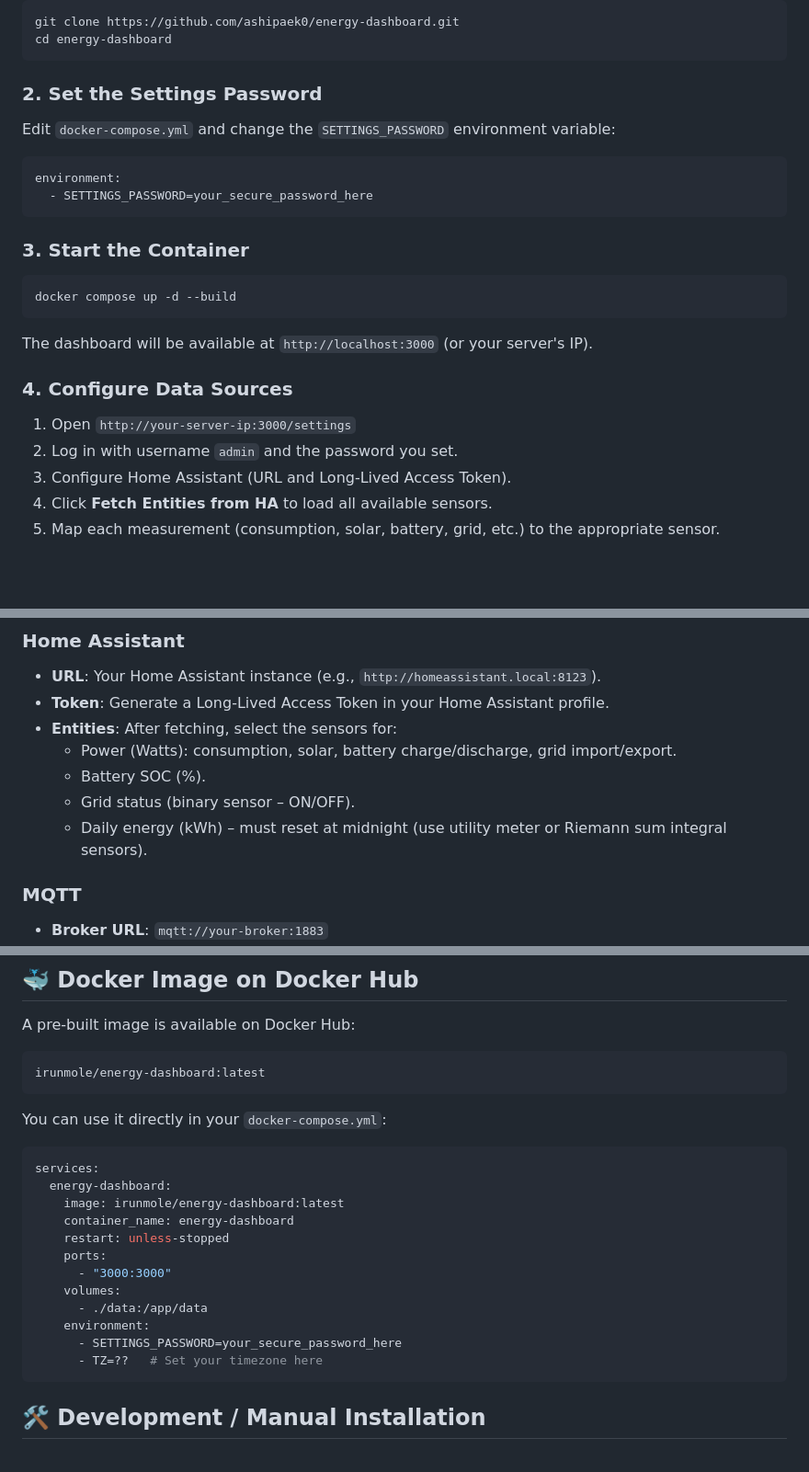
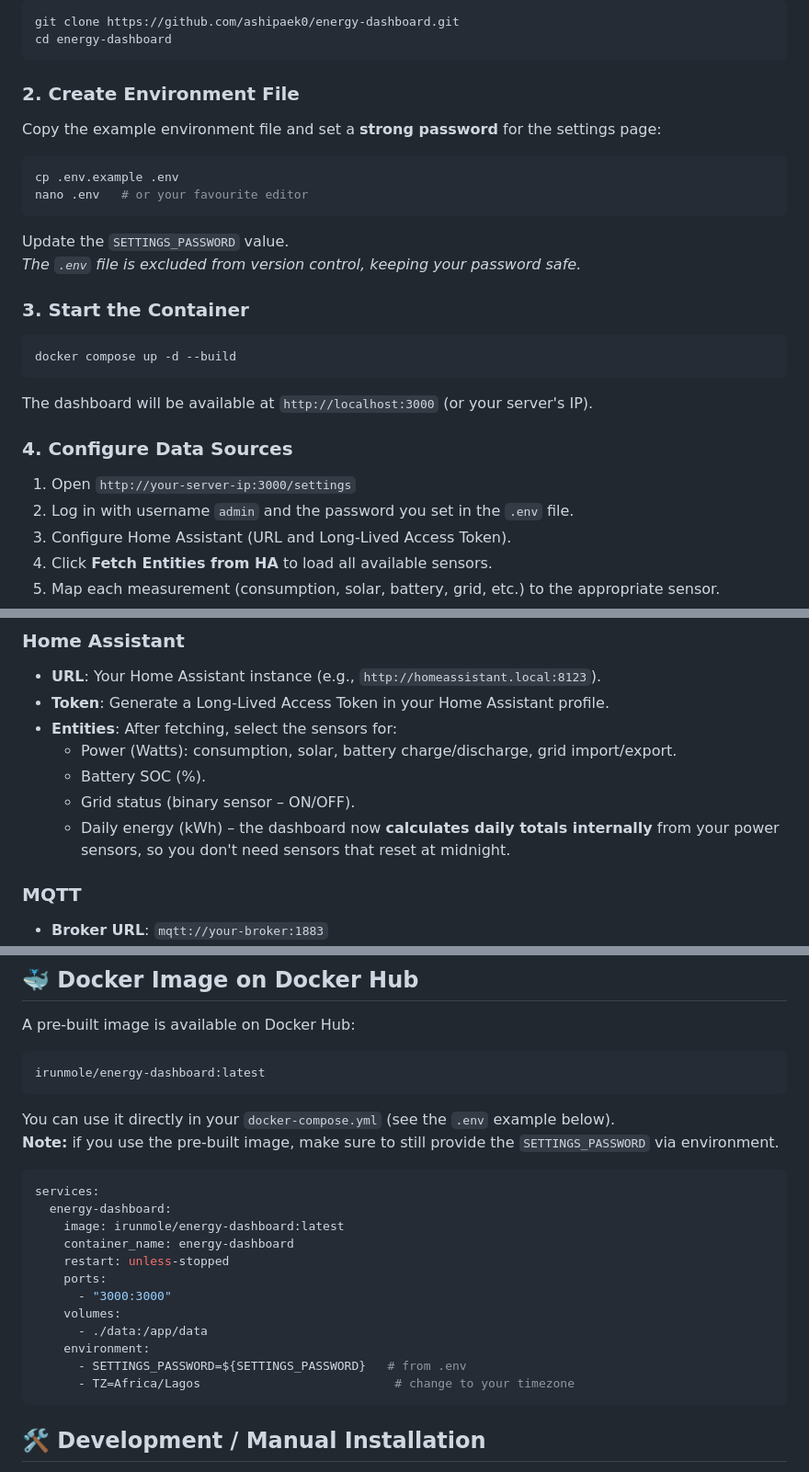
Before and after one commit to ashipaek0/energy-dashboard, a Markdown page: README.md, 3 parts joined by grey strips. Shown at 92% size. GitHub-like rendering; blank space fills up the shorter version.

````diff
--- a/README.md
+++ b/README.md
@@ -44,14 +44,17 @@ git clone https://github.com/ashipaek0/energy-dashboard.git
 cd energy-dashboard
 ```
 
-### 2. Set the Settings Password
+### 2. Create Environment File
 
-Edit `docker-compose.yml` and change the `SETTINGS_PASSWORD` environment variable:
+Copy the example environment file and set a **strong password** for the settings page:
 
-```yaml
-environment:
-  - SETTINGS_PASSWORD=your_secure_password_here
+```bash
+cp .env.example .env
+nano .env   # or your favourite editor
 ```
+
+Update the `SETTINGS_PASSWORD` value.
+*The `.env` file is excluded from version control, keeping your password safe.*
 
 ### 3. Start the Container
 
@@ -64,7 +67,7 @@ The dashboard will be available at `http://localhost:3000` (or your server's IP)
 ### 4. Configure Data Sources
 
 1. Open `http://your-server-ip:3000/settings`
-2. Log in with username `admin` and the password you set.
+2. Log in with username `admin` and the password you set in the `.env` file.
 3. Configure Home Assistant (URL and Long‑Lived Access Token).
 4. Click **Fetch Entities from HA** to load all available sensors.
 5. Map each measurement (consumption, solar, battery, grid, etc.) to the appropriate sensor.
@@ -84,7 +87,7 @@ The dashboard will immediately begin displaying data.
   - Power (Watts): consumption, solar, battery charge/discharge, grid import/export.
   - Battery SOC (%).
   - Grid status (binary sensor – ON/OFF).
-  - Daily energy (kWh) – must reset at midnight (use utility meter or Riemann sum integral sensors).
+  - Daily energy (kWh) – the dashboard now **calculates daily totals internally** from your power sensors, so you don't need sensors that reset at midnight.
 
 ### MQTT
 
@@ -129,7 +132,8 @@ A pre‑built image is available on Docker Hub:
 irunmole/energy-dashboard:latest
 ```
 
-You can use it directly in your `docker-compose.yml`:
+You can use it directly in your `docker-compose.yml` (see the `.env` example below).
+**Note:** if you use the pre‑built image, make sure to still provide the `SETTINGS_PASSWORD` via environment.
 
 ```yaml
 services:
@@ -142,8 +146,8 @@ services:
     volumes:
       - ./data:/app/data
     environment:
-      - SETTINGS_PASSWORD=your_secure_password_here
-      - TZ=??   # Set your timezone here
+      - SETTINGS_PASSWORD=${SETTINGS_PASSWORD}   # from .env
+      - TZ=Africa/Lagos                           # change to your timezone
 ```
 
 ## 🛠️ Development / Manual Installation
````
Also changed, not shown: other parts of README.md (+29 -20 lines).
